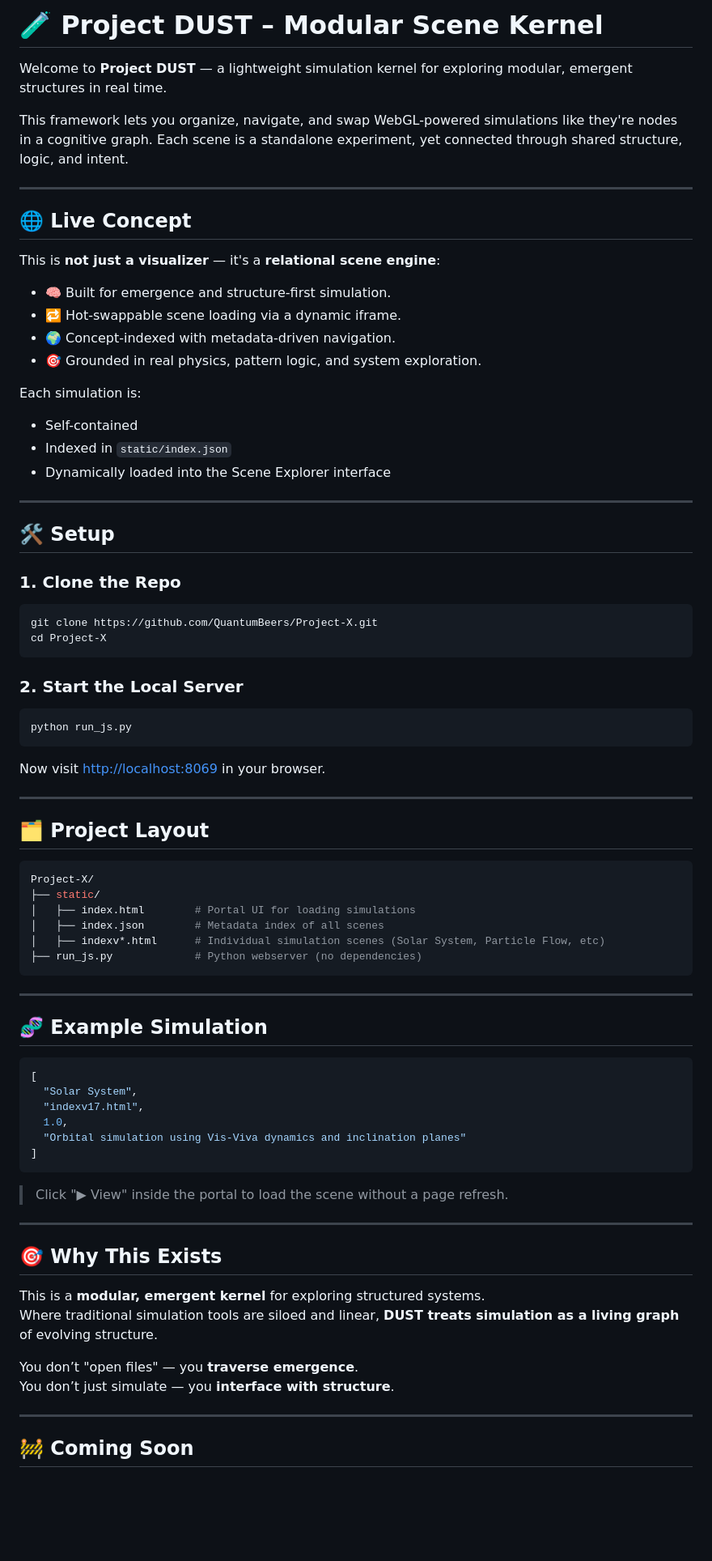
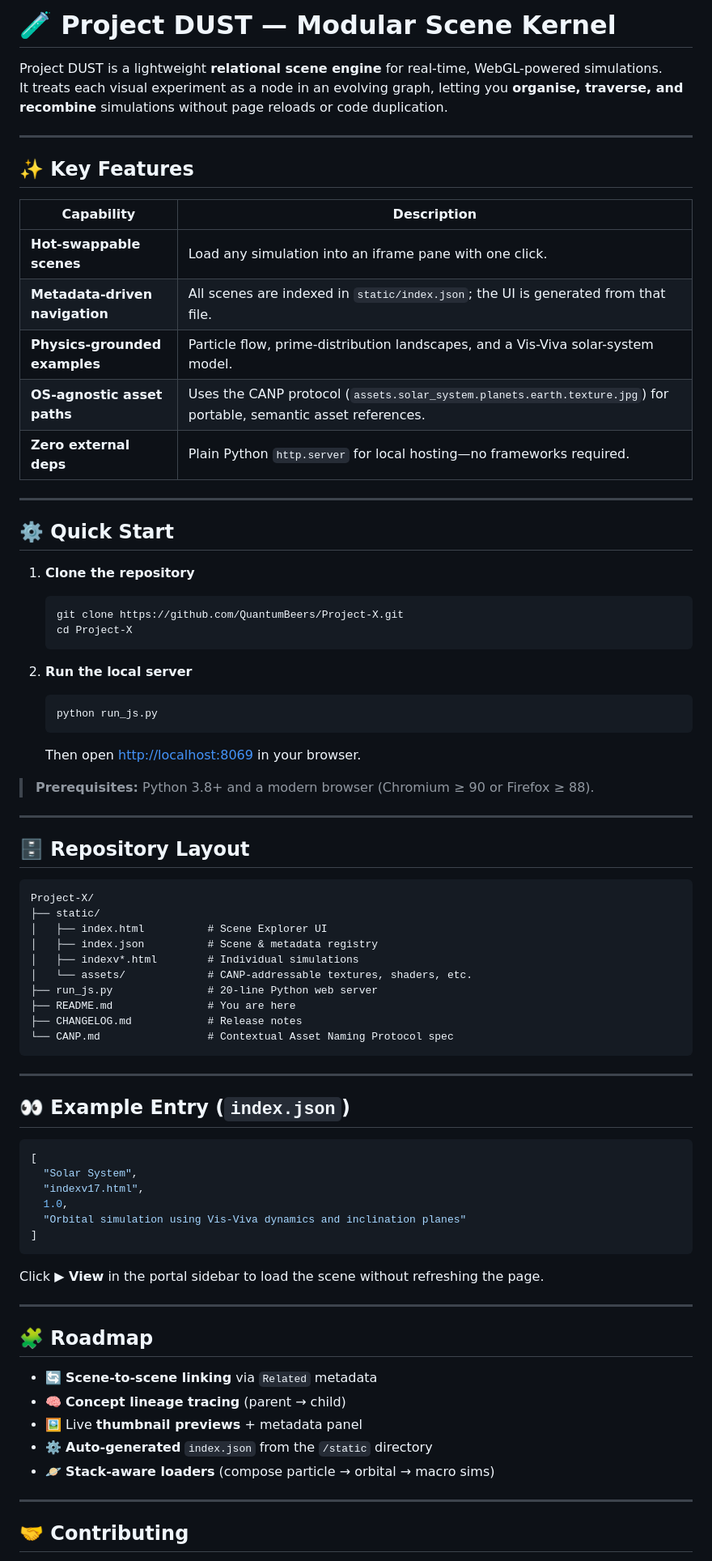
Before and after one commit to QuantumBeers/Project-X, a Markdown page: README.md, the part around one of its changes. Shown at 81% size. Drawn GitHub-style; blank space fills up the shorter version.

````diff
--- a/README.md
+++ b/README.md
@@ -1,62 +1,57 @@
-# 🧪 Project DUST – Modular Scene Kernel
+# 🧪 Project DUST — Modular Scene Kernel
 
-Welcome to **Project DUST** — a lightweight simulation kernel for exploring modular, emergent structures in real time.
-
-This framework lets you organize, navigate, and swap WebGL-powered simulations like they're nodes in a cognitive graph. Each scene is a standalone experiment, yet connected through shared structure, logic, and intent.
+Project DUST is a lightweight **relational scene engine** for real-time, WebGL-powered simulations.
+It treats each visual experiment as a node in an evolving graph, letting you **organise, traverse, and recombine** simulations without page reloads or code duplication.
 
 ---
 
-## 🌐 Live Concept
-
-This is **not just a visualizer** — it's a **relational scene engine**:
-
-- 🧠 Built for emergence and structure-first simulation.
-- 🔁 Hot-swappable scene loading via a dynamic iframe.
-- 🌍 Concept-indexed with metadata-driven navigation.
-- 🎯 Grounded in real physics, pattern logic, and system exploration.
-
-Each simulation is:
-- Self-contained
-- Indexed in `static/index.json`
-- Dynamically loaded into the Scene Explorer interface
+## ✨ Key Features
+| Capability | Description |
+|------------|-------------|
+| **Hot-swappable scenes** | Load any simulation into an iframe pane with one click. |
+| **Metadata-driven navigation** | All scenes are indexed in `static/index.json`; the UI is generated from that file. |
+| **Physics-grounded examples** | Particle flow, prime-distribution landscapes, and a Vis-Viva solar-system model. |
+| **OS-agnostic asset paths** | Uses the CANP protocol (`assets.solar_system.planets.earth.texture.jpg`) for portable, semantic asset references. |
+| **Zero external deps** | Plain Python `http.server` for local hosting—no frameworks required. |
 
 ---
 
-## 🛠 Setup
+## ⚙️ Quick Start
 
-### 1. Clone the Repo
+1. **Clone the repository**
+   ```bash
+   git clone https://github.com/QuantumBeers/Project-X.git
+   cd Project-X
+   ```
 
-```bash
-git clone https://github.com/QuantumBeers/Project-X.git
-cd Project-X
-```
+2. **Run the local server**
+   ```bash
+   python run_js.py
+   ```
+   Then open <http://localhost:8069> in your browser.
 
-### 2. Start the Local Server
-
-```bash
-python run_js.py
-```
-
-Now visit [http://localhost:8069](http://localhost:8069) in your browser.
+> **Prerequisites:** Python 3.8+ and a modern browser (Chromium ≥ 90 or Firefox ≥ 88).
 
 ---
 
-## 🗂 Project Layout
-
-```bash
+## 🗄️ Repository Layout
+```
 Project-X/
 ├── static/
-│   ├── index.html        # Portal UI for loading simulations
-│   ├── index.json        # Metadata index of all scenes
-│   ├── indexv*.html      # Individual simulation scenes (Solar System, Particle Flow, etc)
-├── run_js.py             # Python webserver (no dependencies)
+│   ├── index.html          # Scene Explorer UI
+│   ├── index.json          # Scene & metadata registry
+│   ├── indexv*.html        # Individual simulations
+│   └── assets/             # CANP-addressable textures, shaders, etc.
+├── run_js.py               # 20-line Python web server
+├── README.md               # You are here
+├── CHANGELOG.md            # Release notes
+└── CANP.md                 # Contextual Asset Naming Protocol spec
 ```
 
 ---
 
-## 🧬 Example Simulation
-
-```json
+## 👀 Example Entry (`index.json`)
+```jsonc
 [
   "Solar System",
   "indexv17.html",
@@ -64,20 +59,18 @@ Project-X/
   "Orbital simulation using Vis-Viva dynamics and inclination planes"
 ]
 ```
-
-> Click "▶ View" inside the portal to load the scene without a page refresh.
+Click **▶ View** in the portal sidebar to load the scene without refreshing the page.
 
 ---
 
-## 🎯 Why This Exists
-
-This is a **modular, emergent kernel** for exploring structured systems.
-Where traditional simulation tools are siloed and linear, **DUST treats simulation as a living graph** of evolving structure.
-
-You don’t "open files" — you **traverse emergence**.
-You don’t just simulate — you **interface with structure**.
+## 🧩 Roadmap
+- 🔄 **Scene-to-scene linking** via `Related` metadata
+- 🧠 **Concept lineage tracing** (parent → child)
+- 🖼️ Live **thumbnail previews** + metadata panel
+- ⚙️ **Auto-generated** `index.json` from the `/static` directory
+- 🪐 **Stack-aware loaders** (compose particle → orbital → macro sims)
 
 ---
 
-## 🚧 Coming Soon
+## 🤝 Contributing
 
````
Also changed, not shown: other parts of README.md (+16 -28 lines).
